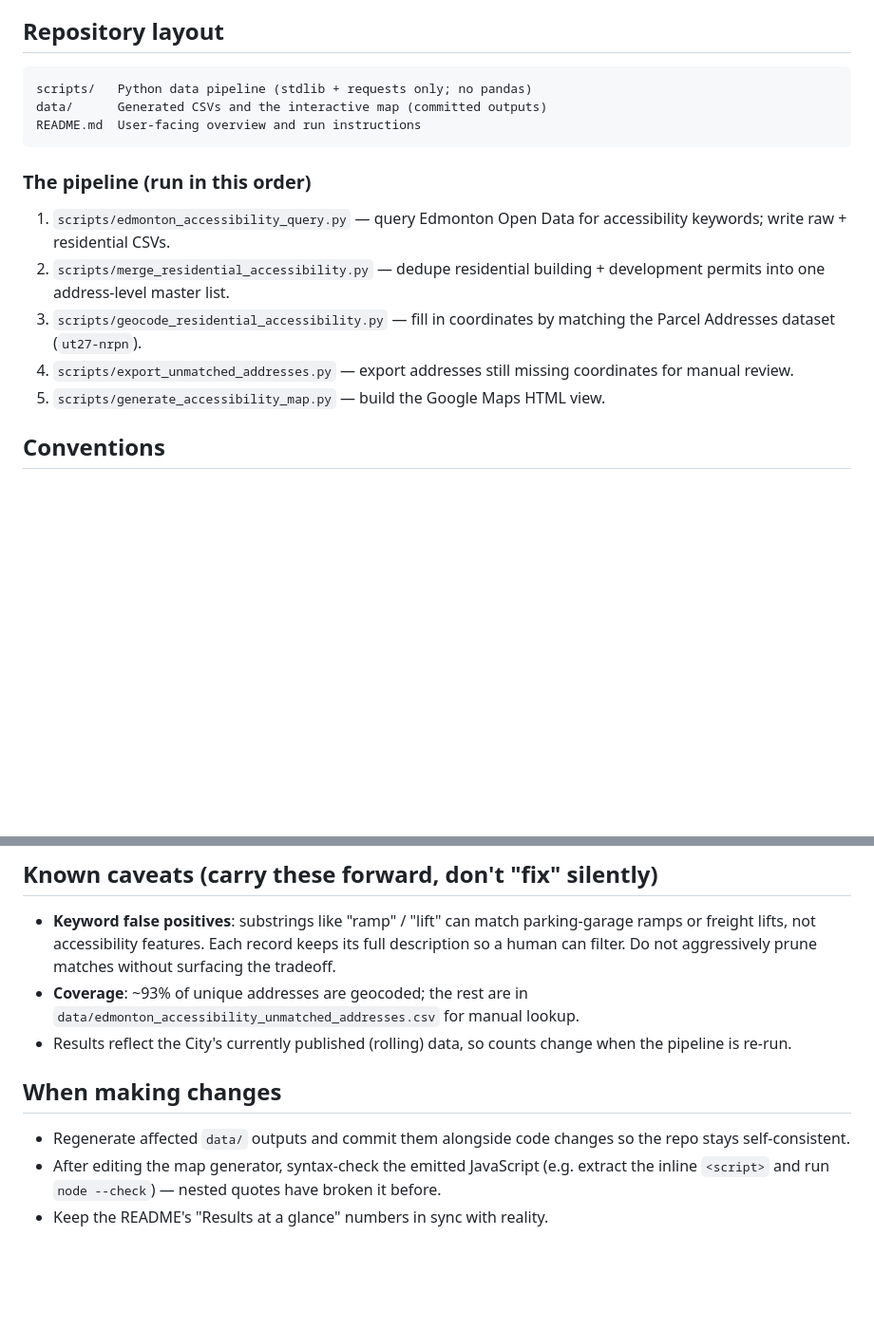
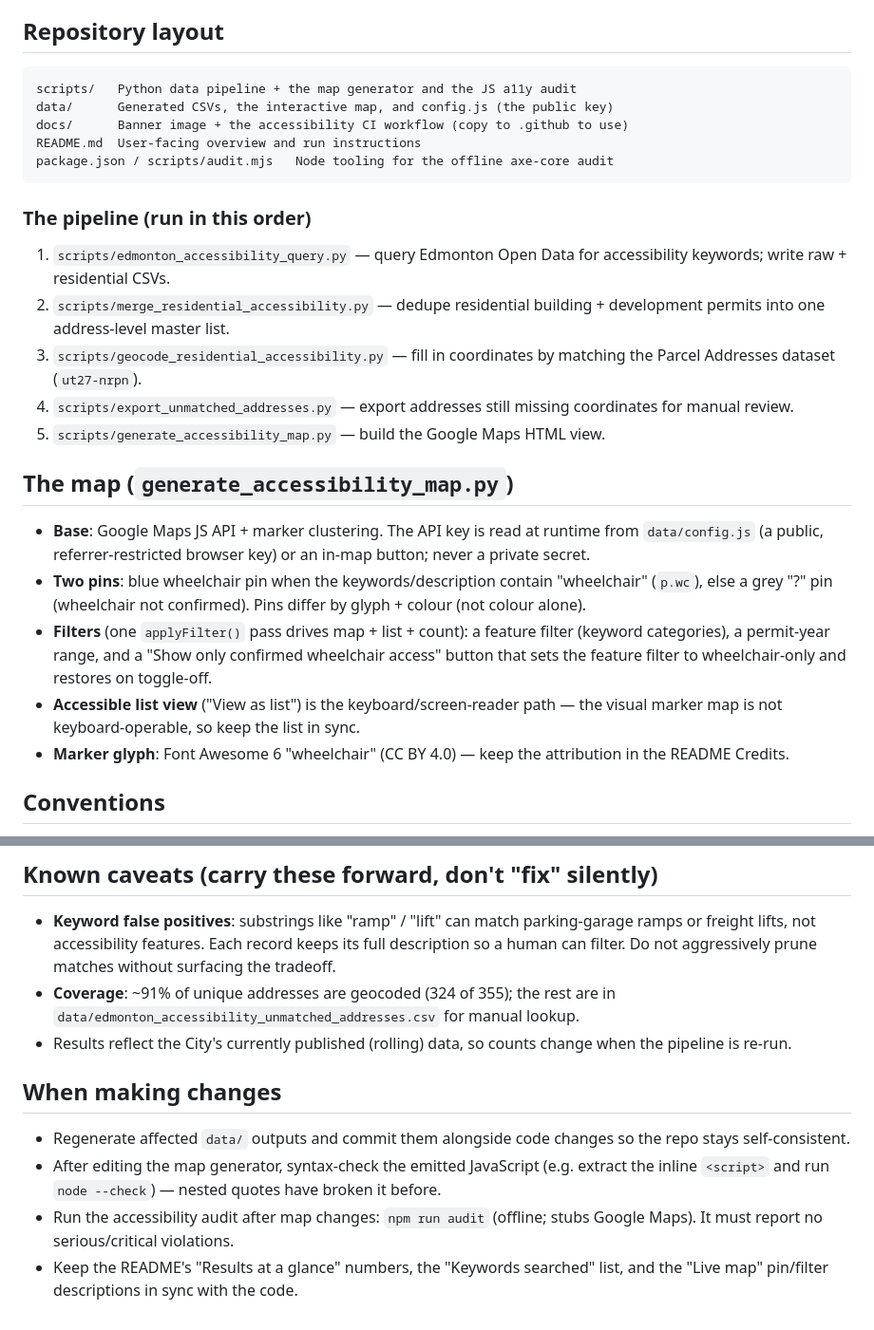
Before and after one commit to JCrossman/SCIA-Accessible-Housing-Finder, a Markdown page: CLAUDE.md, 2 parts joined by grey strips. Shown at 95% size. GitHub-like rendering; blank space fills up the shorter version.

````diff
--- a/CLAUDE.md
+++ b/CLAUDE.md
@@ -13,9 +13,11 @@ Open Data Portal** (Socrata); no API key is needed to gather data.
 ## Repository layout
 
 ```
-scripts/   Python data pipeline (stdlib + requests only; no pandas)
-data/      Generated CSVs and the interactive map (committed outputs)
+scripts/   Python data pipeline + the map generator and the JS a11y audit
+data/      Generated CSVs, the interactive map, and config.js (the public key)
+docs/      Banner image + the accessibility CI workflow (copy to .github to use)
 README.md  User-facing overview and run instructions
+package.json / scripts/audit.mjs   Node tooling for the offline axe-core audit
 ```
 
 ### The pipeline (run in this order)
@@ -29,6 +31,23 @@ README.md  User-facing overview and run instructions
 4. `scripts/export_unmatched_addresses.py` — export addresses still missing
    coordinates for manual review.
 5. `scripts/generate_accessibility_map.py` — build the Google Maps HTML view.
+
+## The map (`generate_accessibility_map.py`)
+
+- **Base**: Google Maps JS API + marker clustering. The API key is read at
+  runtime from `data/config.js` (a public, referrer-restricted browser key) or
+  an in-map button; never a private secret.
+- **Two pins**: blue wheelchair pin when the keywords/description contain
+  "wheelchair" (`p.wc`), else a grey "?" pin (wheelchair not confirmed). Pins
+  differ by glyph + colour (not colour alone).
+- **Filters** (one `applyFilter()` pass drives map + list + count): a feature
+  filter (keyword categories), a permit-year range, and a "Show only confirmed
+  wheelchair access" button that sets the feature filter to wheelchair-only and
+  restores on toggle-off.
+- **Accessible list view** ("View as list") is the keyboard/screen-reader path —
+  the visual marker map is not keyboard-operable, so keep the list in sync.
+- **Marker glyph**: Font Awesome 6 "wheelchair" (CC BY 4.0) — keep the
+  attribution in the README Credits.
 
 ## Conventions
 
@@ -100,8 +119,8 @@ complying — cite the article.
   parking-garage ramps or freight lifts, not accessibility features. Each
   record keeps its full description so a human can filter. Do not aggressively
   prune matches without surfacing the tradeoff.
-- **Coverage**: ~93% of unique addresses are geocoded; the rest are in
-  `data/edmonton_accessibility_unmatched_addresses.csv` for manual lookup.
+- **Coverage**: ~91% of unique addresses are geocoded (324 of 355); the rest are
+  in `data/edmonton_accessibility_unmatched_addresses.csv` for manual lookup.
 - Results reflect the City's currently published (rolling) data, so counts
   change when the pipeline is re-run.
 
@@ -112,4 +131,7 @@ complying — cite the article.
 - After editing the map generator, syntax-check the emitted JavaScript (e.g.
   extract the inline `<script>` and run `node --check`) — nested quotes have
   broken it before.
-- Keep the README's "Results at a glance" numbers in sync with reality.
+- Run the accessibility audit after map changes: `npm run audit` (offline; stubs
+  Google Maps). It must report no serious/critical violations.
+- Keep the README's "Results at a glance" numbers, the "Keywords searched" list,
+  and the "Live map" pin/filter descriptions in sync with the code.
````
Also changed, not shown: README.md (+25 -5 lines).
